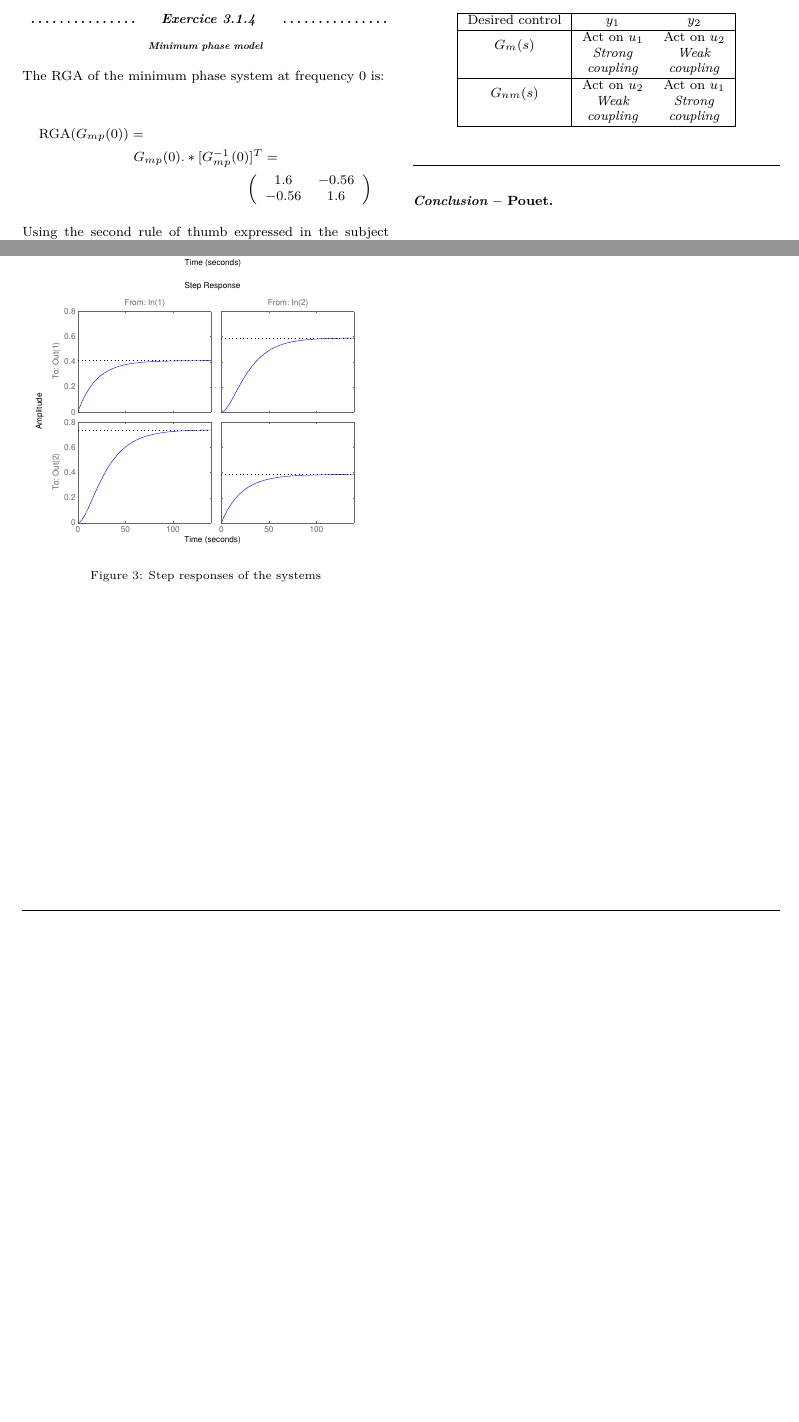
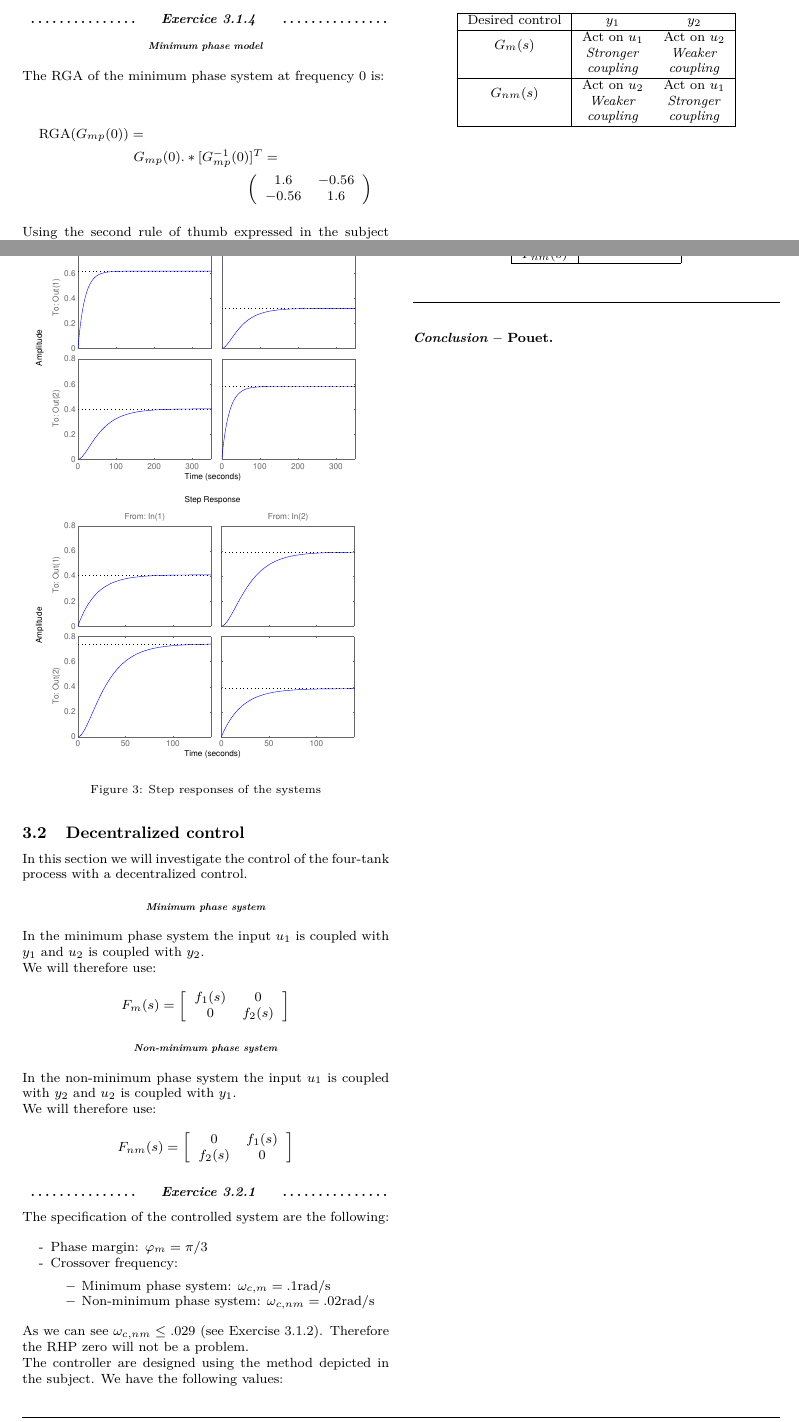
Before and after one commit to KDemeul/ControlTheoryAssignment, a LaTeX document (Exercice2/repport/repportExercice2.tex, which reads Exercice2/repport/part/decentralized.tex, Exercice2/repport/part/exercise316.tex, Exercice2/repport/part/exercise321.tex): two parts of pages 2 and 3 of 3, joined at a grey line, cut so that both start at the same text, the shorter picture padded with empty space. Compiled offline with pdfLaTeX; an older LaTeX class or package is replaced by its successor.

Commit message:
Started part 2

```diff
--- a/Exercice2/repport/part/decentralized.tex
+++ b/Exercice2/repport/part/decentralized.tex
@@ -1,6 +1,24 @@
 \subsection{Decentralized control}
 
-% \input{part/exercise321}
+In this section we will investigate the control of the four-tank process with a decentralized control.
+
+\paragraph{Minimum phase system}
+
+In the minimum phase system the input $u_1$ is coupled with $y_1$ and $u_2$ is coupled with $y_2$.
+
+We will therefore use:
+
+$$F_m(s) = \left[\begin{array}{cc} f_1(s) & 0 \\ 0 & f_2(s) \end{array}\right]$$
+
+\paragraph{Non-minimum phase system}
+
+In the non-minimum phase system the input $u_1$ is coupled with $y_2$ and $u_2$ is coupled with $y_1$.
+
+We will therefore use:
+
+$$F_{nm}(s) = \left[\begin{array}{cc} 0 & f_1(s) \\ f_2(s) & 0 \end{array}\right]$$
+
+\input{part/exercise321}
 % \input{part/exercise322}
 % \input{part/exercise323}
 % \input{part/exercise324}
--- a/Exercice2/repport/part/exercise316.tex
+++ b/Exercice2/repport/part/exercise316.tex
@@ -18,11 +18,11 @@ This result can be sum up as:
     Desired control & $y_1$ & $y_2$ \\
     \hline
     \multirow{2}*{$G_m(s)$} & Act on $u_1$ & Act on $u_2$ \\
-                & \emph{Strong} & \emph{Weak}\\
+                & \emph{Stronger} & \emph{Weaker}\\
                 & \emph{coupling} & \emph{coupling} \\
     \hline
     \multirow{2}*{$G_{nm}(s)$} & Act on $u_2$ & Act on $u_1$ \\
-             & \emph{Weak} & \emph{Strong}\\
+             & \emph{Weaker} & \emph{Stronger}\\
              & \emph{coupling} & \emph{coupling} \\
     \hline
 \end{tabular}
--- a/Exercice2/repport/part/exercise321.tex
+++ b/Exercice2/repport/part/exercise321.tex
@@ -1,3 +1,17 @@
 \subsubsection{Exercice}
-\paragraph{Minimum phase model}
-\paragraph{Non-minimum phase model}
+
+The specification of the controlled system are the following:
+
+\begin{shortitemize}
+    \item Phase margin: $\varphi_m = \pi/3$
+    \item Crossover frequency:
+        \begin{shortitemize}
+            \item Minimum phase system: $\omega_{c,m} = .1$rad/s
+            \item Non-minimum phase system: $\omega_{c,nm} = .02$rad/s
+        \end{shortitemize}
+\end{shortitemize}
+
+As we can see $\omega_{c,nm} \leq .029$ (see Exercise 3.1.2). Therefore the RHP zero will not be a problem.
+
+The controller are designed using the method depicted in the subject.
+We have the following values:
```
Also changed, not shown: Exercice2/repport/part/abstract.tex (+1 -0 lines), Exercice2/repport/repportExercice2.tex (+2 -2 lines), Exercice2/repport/part/exercise321.tex (11 more changed lines).
